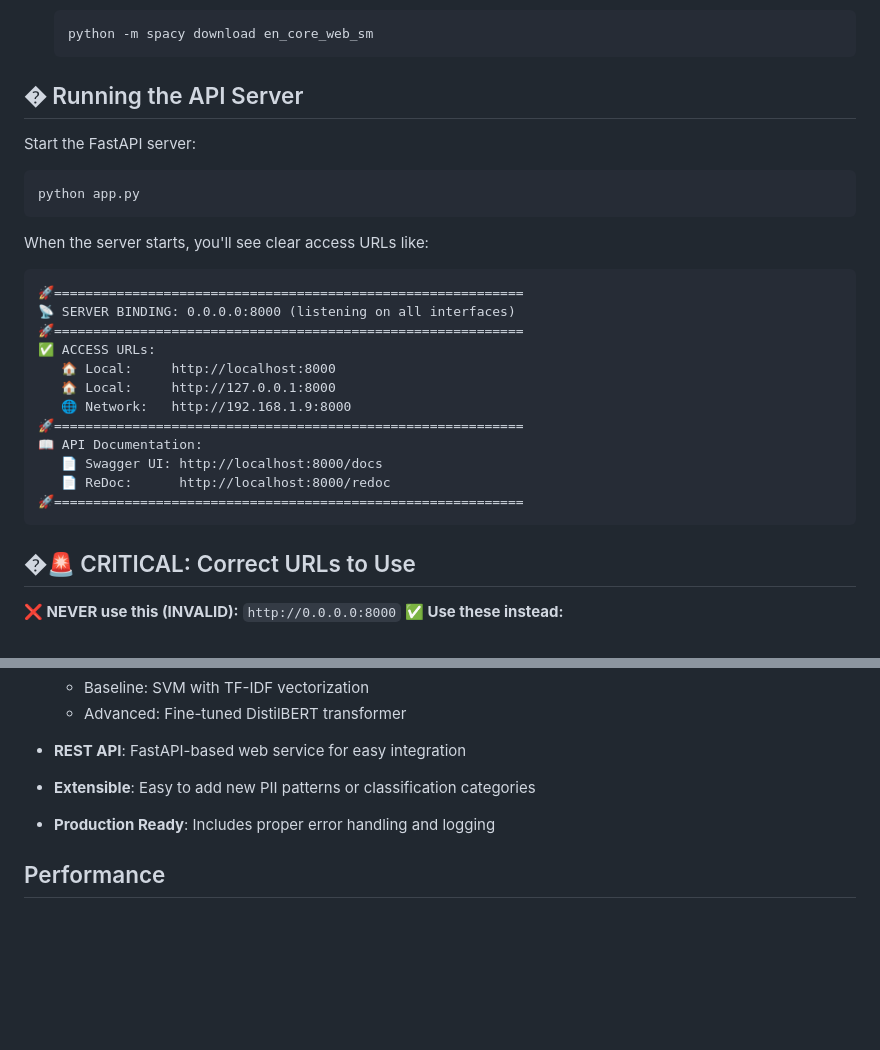
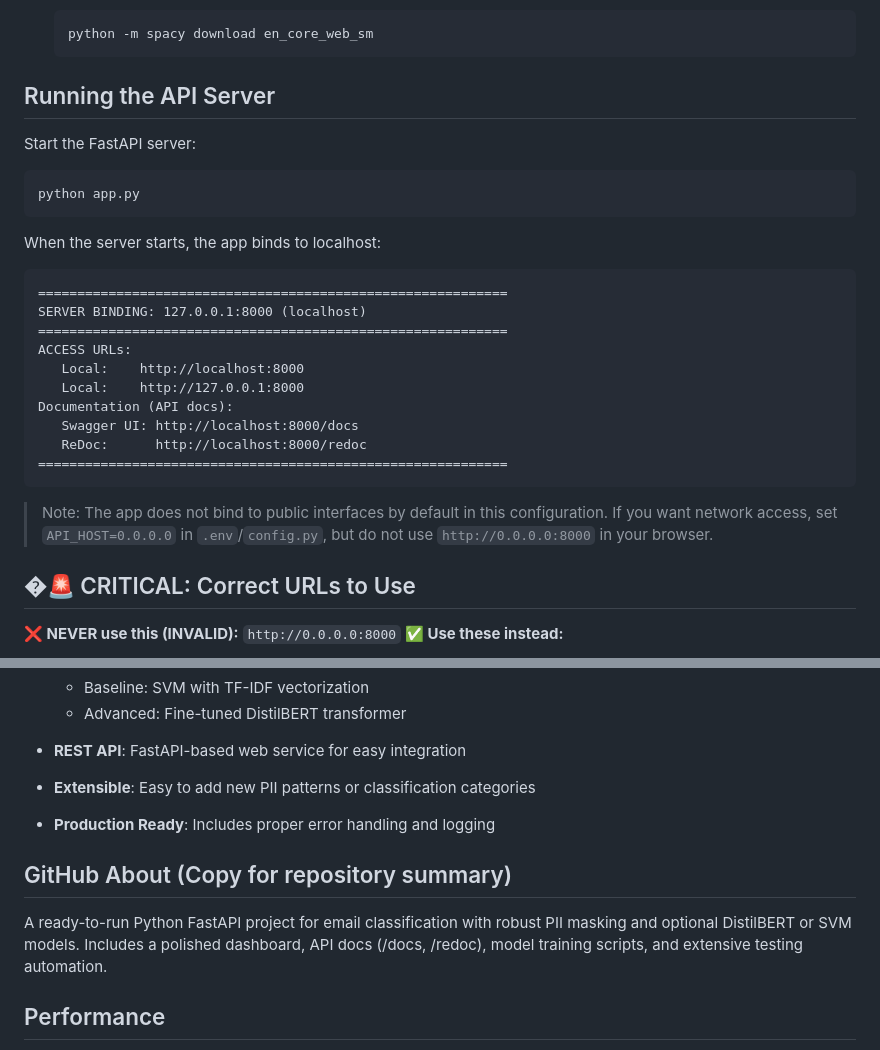
Before and after one commit to saahilnaik/Email_Classification_Project, a Markdown page: README.md, 2 parts joined by grey strips. GitHub-like rendering; blank space fills up the shorter version.

Commit message:
docs: polish README and add GitHub about summary

````diff
--- a/README.md
+++ b/README.md
@@ -80,28 +80,28 @@ Email Classification Project/
    python -m spacy download en_core_web_sm
    ```
 
-## � Running the API Server
+## Running the API Server
 
 Start the FastAPI server:
 ```bash
 python app.py
 ```
 
-When the server starts, you'll see clear access URLs like:
+When the server starts, the app binds to localhost:
 ```
-🚀============================================================
-📡 SERVER BINDING: 0.0.0.0:8000 (listening on all interfaces)
-🚀============================================================
-✅ ACCESS URLs:
-   🏠 Local:     http://localhost:8000
-   🏠 Local:     http://127.0.0.1:8000
-   🌐 Network:   http://192.168.1.9:8000
-🚀============================================================
-📖 API Documentation:
-   📄 Swagger UI: http://localhost:8000/docs
-   📄 ReDoc:      http://localhost:8000/redoc
-🚀============================================================
+============================================================
+SERVER BINDING: 127.0.0.1:8000 (localhost)
+============================================================
+ACCESS URLs:
+   Local:    http://localhost:8000
+   Local:    http://127.0.0.1:8000
+Documentation (API docs):
+   Swagger UI: http://localhost:8000/docs
+   ReDoc:      http://localhost:8000/redoc
+============================================================
 ```
+
+> Note: The app does not bind to public interfaces by default in this configuration. If you want network access, set `API_HOST=0.0.0.0` in `.env`/`config.py`, but do not use `http://0.0.0.0:8000` in your browser.
 
 ## �🚨 CRITICAL: Correct URLs to Use
 
@@ -256,6 +256,10 @@ This project is licensed under the GNU General Public License v3.0 - see the [LI
 - **Extensible**: Easy to add new PII patterns or classification categories
 - **Production Ready**: Includes proper error handling and logging
 
+## GitHub About (Copy for repository summary)
+
+A ready-to-run Python FastAPI project for email classification with robust PII masking and optional DistilBERT or SVM models. Includes a polished dashboard, API docs (/docs, /redoc), model training scripts, and extensive testing automation.
+
 ## Performance
 
 - **Baseline Model**: Fast inference, suitable for resource-constrained environments
````
